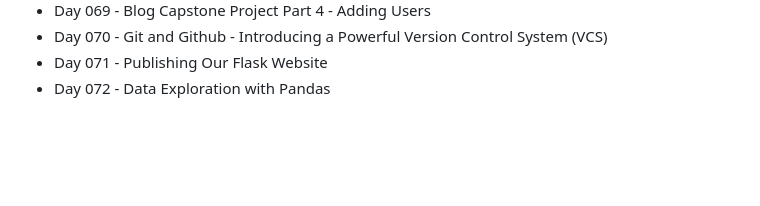
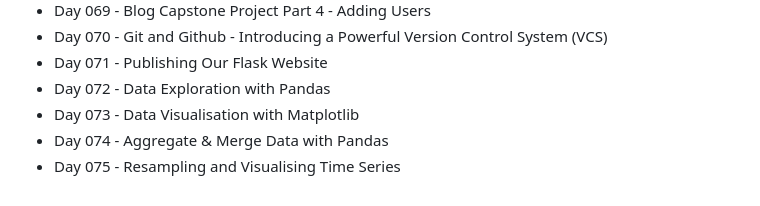
Before and after one commit to fancifulcrow/100-Days-Of-Python, a Markdown page: README.md, the part around the change. Rendered like a GitHub page; blank space fills up the shorter version.

```diff
--- a/README.md
+++ b/README.md
@@ -81,3 +81,6 @@
 - Day 070 - Git and Github - Introducing a Powerful Version Control System (VCS)
 - Day 071 - Publishing Our Flask Website
 - Day 072 - Data Exploration with Pandas
+- Day 073 - Data Visualisation with Matplotlib
+- Day 074 - Aggregate & Merge Data with Pandas
+- Day 075 - Resampling and Visualising Time Series
```
